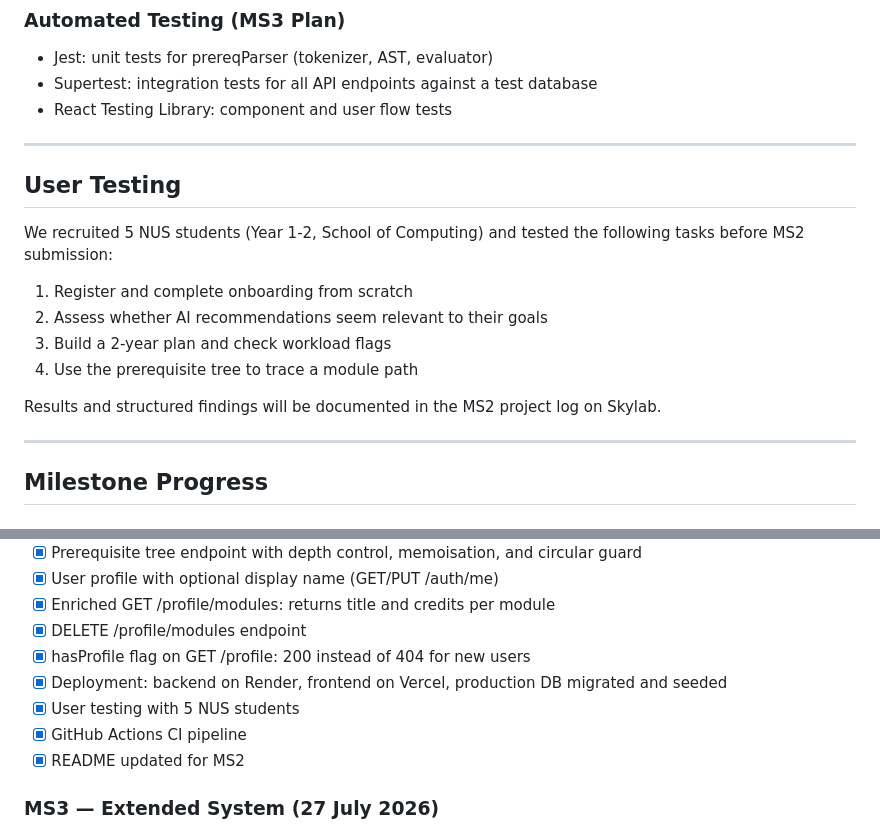
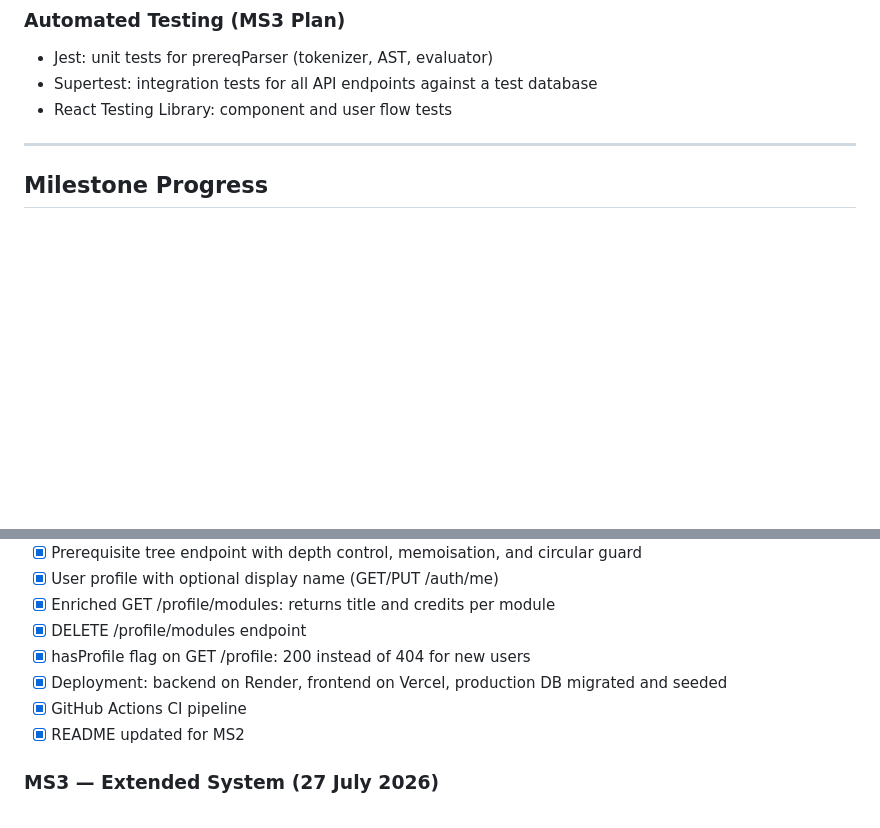
Before and after one commit to Jaisev-Sachdev/orbital, a Markdown page: README.md, 2 parts joined by grey strips. Drawn GitHub-style; blank space fills up the shorter version.

Commit message:
Remove user testing details from README
Removed user testing section and related results from README.

```diff
--- a/README.md
+++ b/README.md
@@ -705,17 +705,6 @@ All API endpoints tested via Thunder Client during development:
 - Supertest: integration tests for all API endpoints against a test database
 - React Testing Library: component and user flow tests
 
----
-
-## User Testing
-
-We recruited 5 NUS students (Year 1-2, School of Computing) and tested the following tasks before MS2 submission:
-1. Register and complete onboarding from scratch
-2. Assess whether AI recommendations seem relevant to their goals
-3. Build a 2-year plan and check workload flags
-4. Use the prerequisite tree to trace a module path
-
-Results and structured findings will be documented in the MS2 project log on Skylab.
 
 ---
 
@@ -745,7 +734,6 @@ Results and structured findings will be documented in the MS2 project log on Sky
 - [x] DELETE /profile/modules endpoint
 - [x] hasProfile flag on GET /profile: 200 instead of 404 for new users
 - [x] Deployment: backend on Render, frontend on Vercel, production DB migrated and seeded
-- [x] User testing with 5 NUS students
 - [x] GitHub Actions CI pipeline
 - [x] README updated for MS2
 
```
